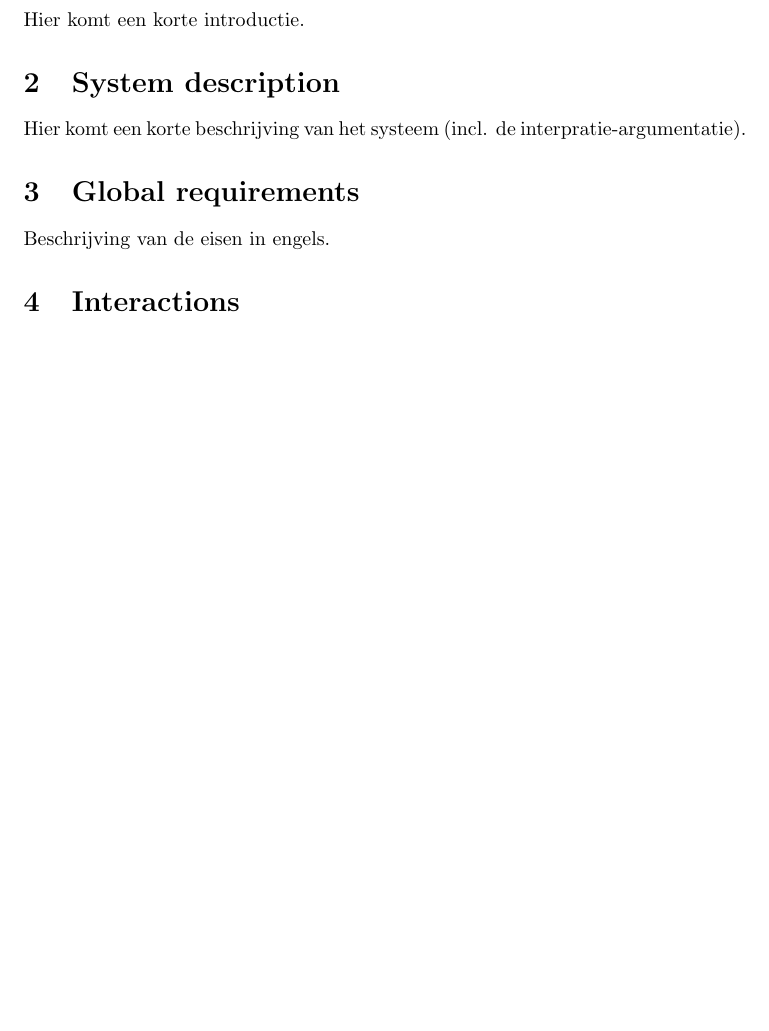
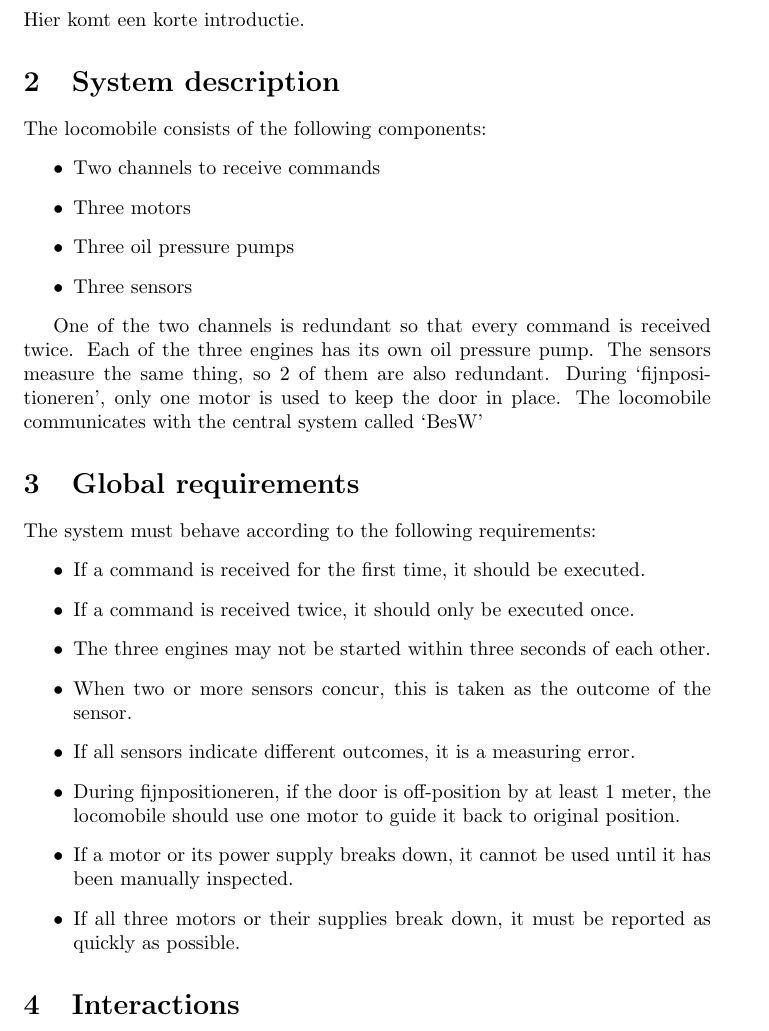
Before and after one commit to devhashtag/2IMF30, a LaTeX document (main.tex): part of the page before the commit and part of page 1 of 2 after it, cut so that both start at the same text, the shorter picture padded with empty space. Compiled offline with pdfLaTeX.

Commit message:
beschrijf systeem en requirements

```diff
--- a/main.tex
+++ b/main.tex
@@ -9,10 +9,29 @@
 Hier komt een korte introductie.
 
 \section{System description}
-Hier komt een korte beschrijving van het systeem (incl. de interpratie-argumentatie).
+The locomobile consists of the following components:
+\begin{itemize}
+    \item Two channels to receive commands
+    \item Three motors
+    \item Three oil pressure pumps
+    \item Three sensors
+\end{itemize}
+
+One of the two channels is redundant so that every command is received twice. Each of the three engines has its own oil pressure pump. The sensors measure the same thing, so 2 of them are also redundant. During `fijnpositioneren', only one motor is used to keep the door in place. The locomobile communicates with the central system called `BesW'
 
 \section{Global requirements}
-Beschrijving van de eisen in engels.
+The system must behave according to the following requirements:
+\begin {itemize}
+    \item If a command is received for the first time, it should be executed.
+    \item If a command is received twice, it should only be executed once.
+    \item The three engines may not be started within three seconds of each other.
+    \item When two or more sensors concur, this is taken as the outcome of the sensor.
+    \item If all sensors indicate different outcomes, it is a measuring error.
+    \item During fijnpositioneren, if the door is off-position by at least 1 meter, the locomobile should use one motor to guide it back to original position.
+
+    \item If a motor or its power supply breaks down, it cannot be used until it has been manually inspected.
+    \item If all three motors or their supplies break down, it must be reported as quickly as possible.
+\end {itemize}
 
 \section{Interactions}
 Beschrijving van interacties.
```
Also changed, not shown: main.pdf, 2 other files.
